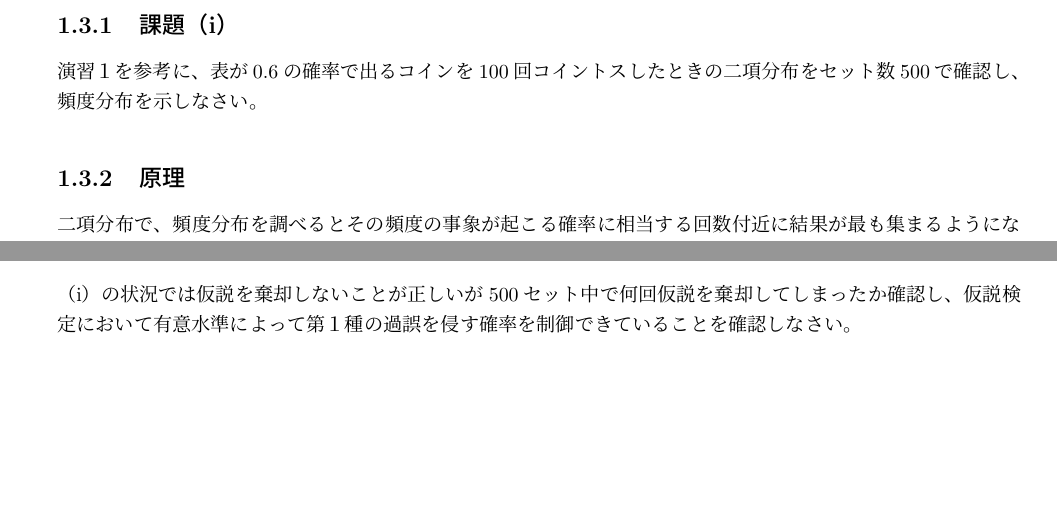
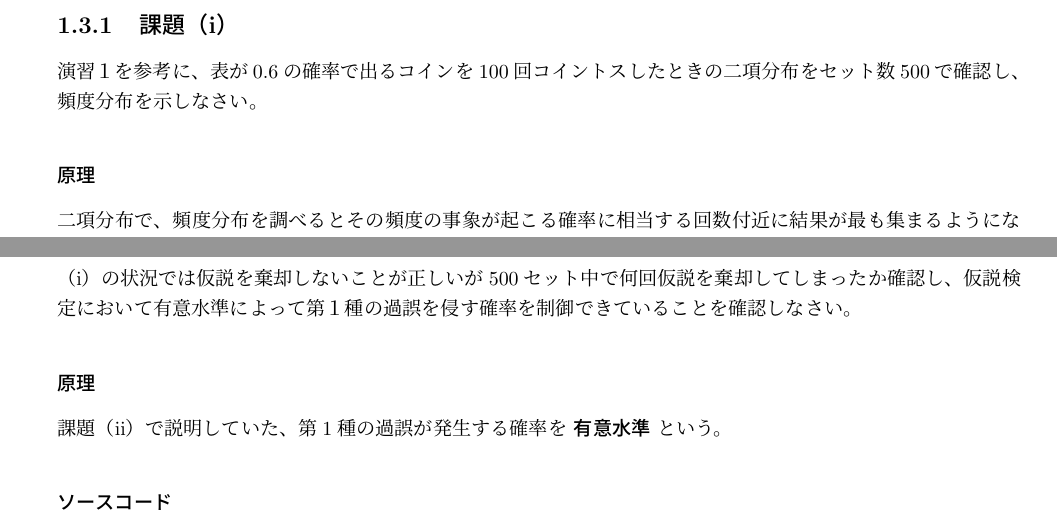
Before and after one commit to nao317/Report_LaTeX, a LaTeX document (expb2/C101/242C2016.tex): two parts of pages 3 and 6 of 6, joined at a grey line, cut so that both start at the same text, the shorter picture padded with empty space. Compiled offline with pLaTeX and dvipdfmx; a LaTeX package or settings file that is missing is left out.

Commit message:
第1週：課題（iii）原理

```diff
--- a/expb2/C101/242C2016.tex
+++ b/expb2/C101/242C2016.tex
@@ -109,7 +109,7 @@
 演習１を参考に、表が0.6の確率で出るコインを100回コイントスしたときの
 二項分布をセット数500で確認し、頻度分布を示しなさい。
 
-\subsection{原理}
+\subsubsection{原理}
 
 二項分布で、頻度分布を調べるとその頻度の事象が起こる確率に相当する回数
 付近に結果が最も集まるようになる。今回は表が出た回数の頻度分布について
@@ -239,4 +239,10 @@ title(strcat('レポート課題 1 課題(ii)')); %タイトル表示
 してしまったか確認し、仮説検定において有意水準によって第１種の過誤を侵す
 確率を制御できていることを確認しなさい。
 
+\subsubsection{原理}
+
+課題（ii）で説明していた、第1種の過誤が発生する確率を \textbf{有意水準} という。
+
+\subsubsection{ソースコード}
+
 \end{document}
```
Also changed, not shown: expb2/C101/242C2016.pdf, expb2/C101/242C2016.tex (2 more changed lines).
